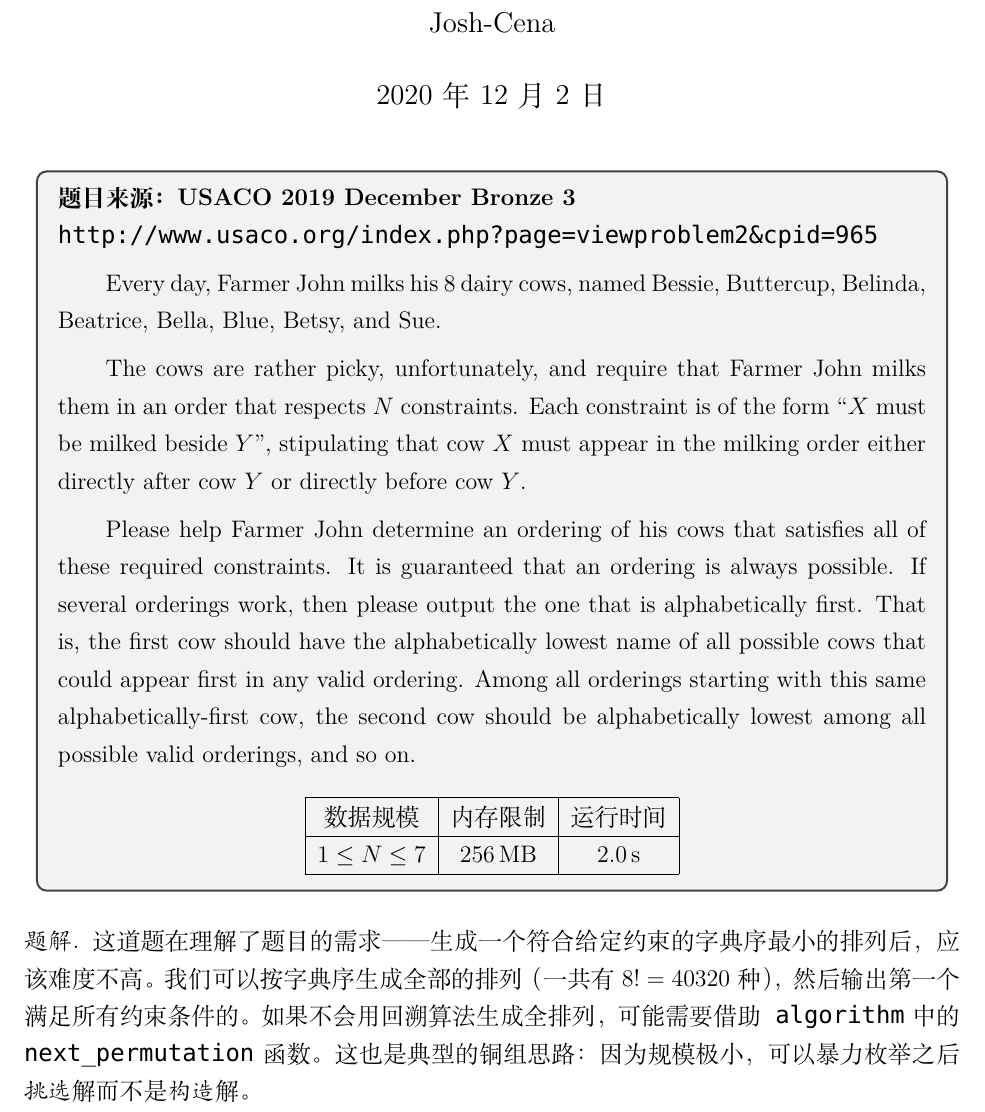
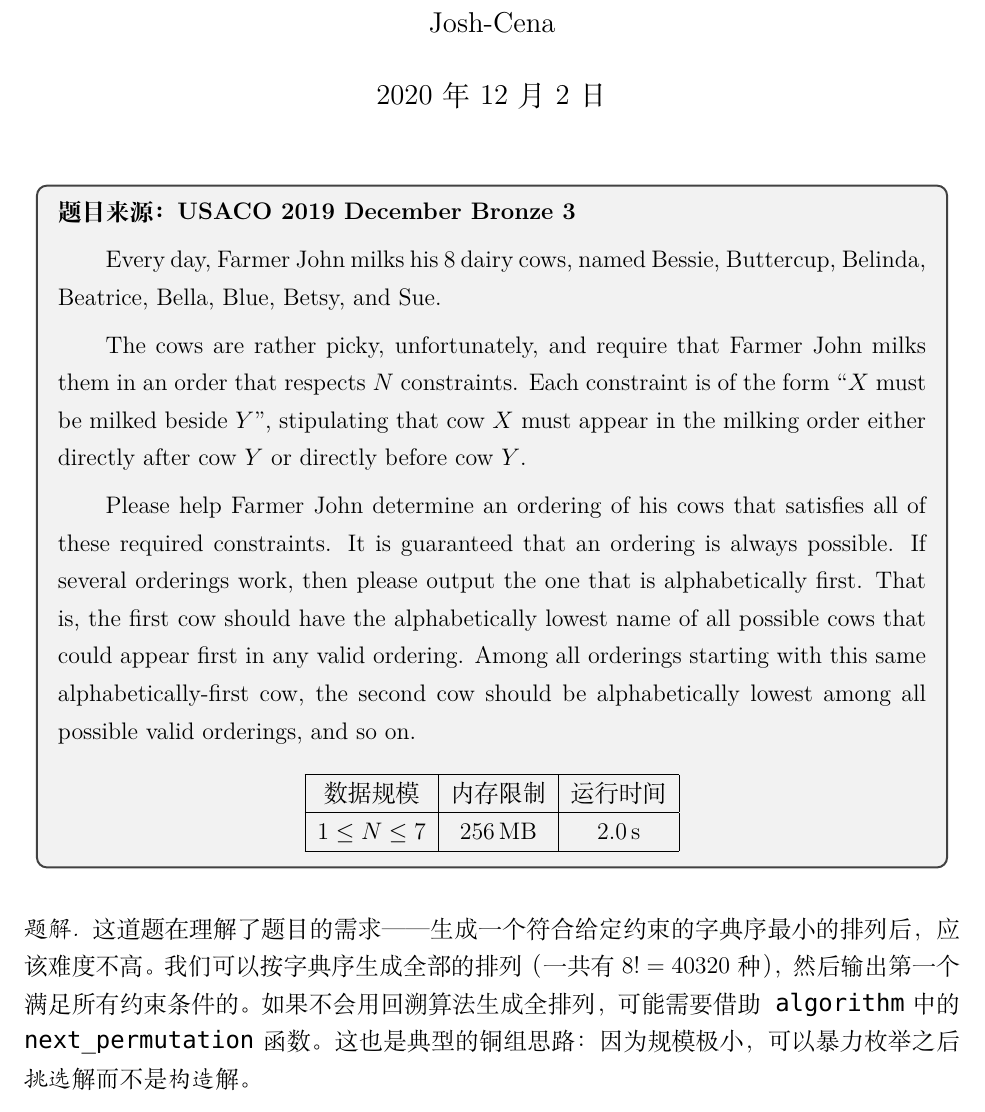
Before and after one commit to Computerization/2020-algorithm, a LaTeX document (4/lineup.tex): part of page 1 of 2, cut so that both start at the same text. Compiled offline with XeLaTeX; a missing font is replaced by an installed copy or a similar font.

Commit message:
Change reference style

```diff
--- a/4/lineup.tex
+++ b/4/lineup.tex
@@ -6,7 +6,7 @@
 \begin{document}
 \maketitle
 \begin{mdframed}[style=Question]
-    \textbf{题目来源：USACO 2019 December Bronze 3}\\\texttt{\url{http://www.usaco.org/index.php?page=viewproblem2&cpid=965}}
+    \textbf{题目来源：\href{http://www.usaco.org/index.php?page=viewproblem2&cpid=965}{USACO 2019 December Bronze 3}}
 
     Every day, Farmer John milks his 8 dairy cows, named Bessie, Buttercup, Belinda, Beatrice, Bella, Blue, Betsy, and Sue.
 
```
Also changed, not shown: 4/lineup.pdf.
